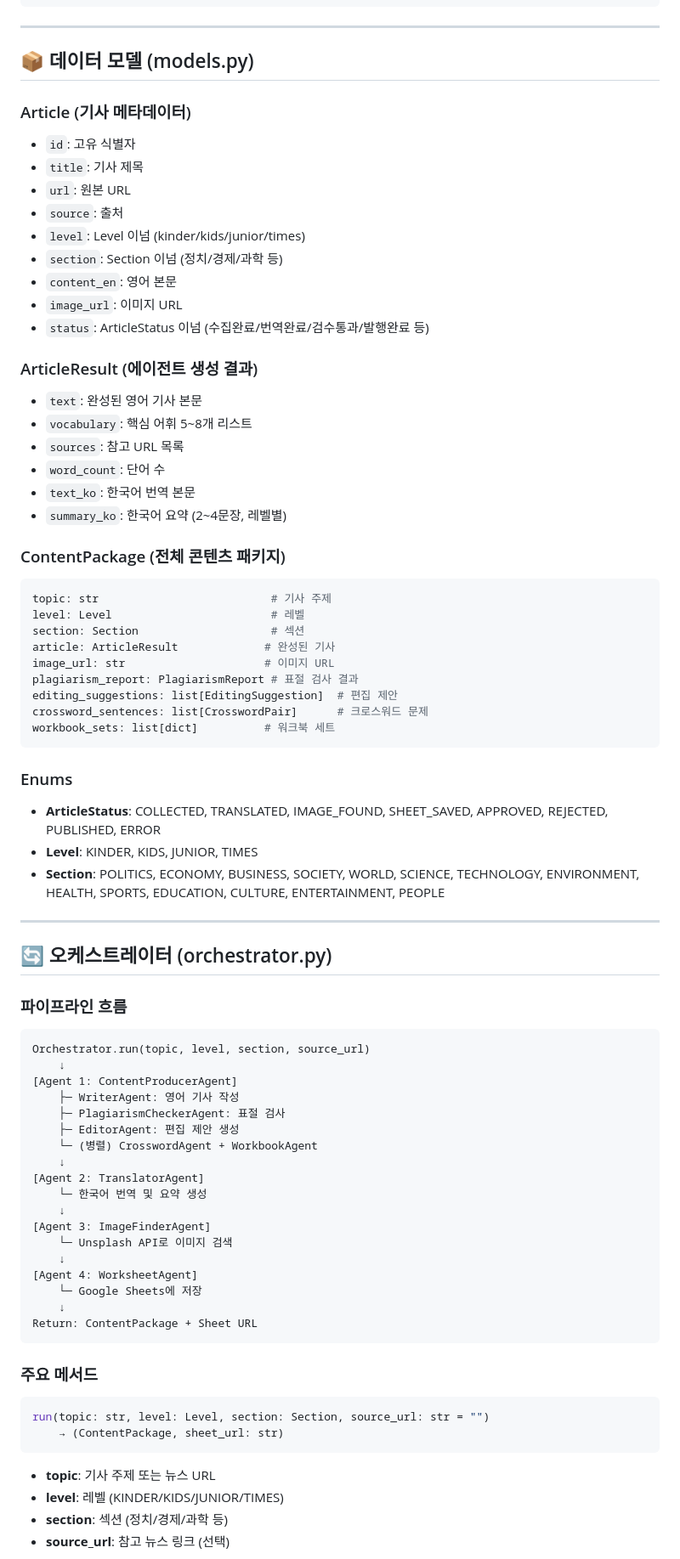
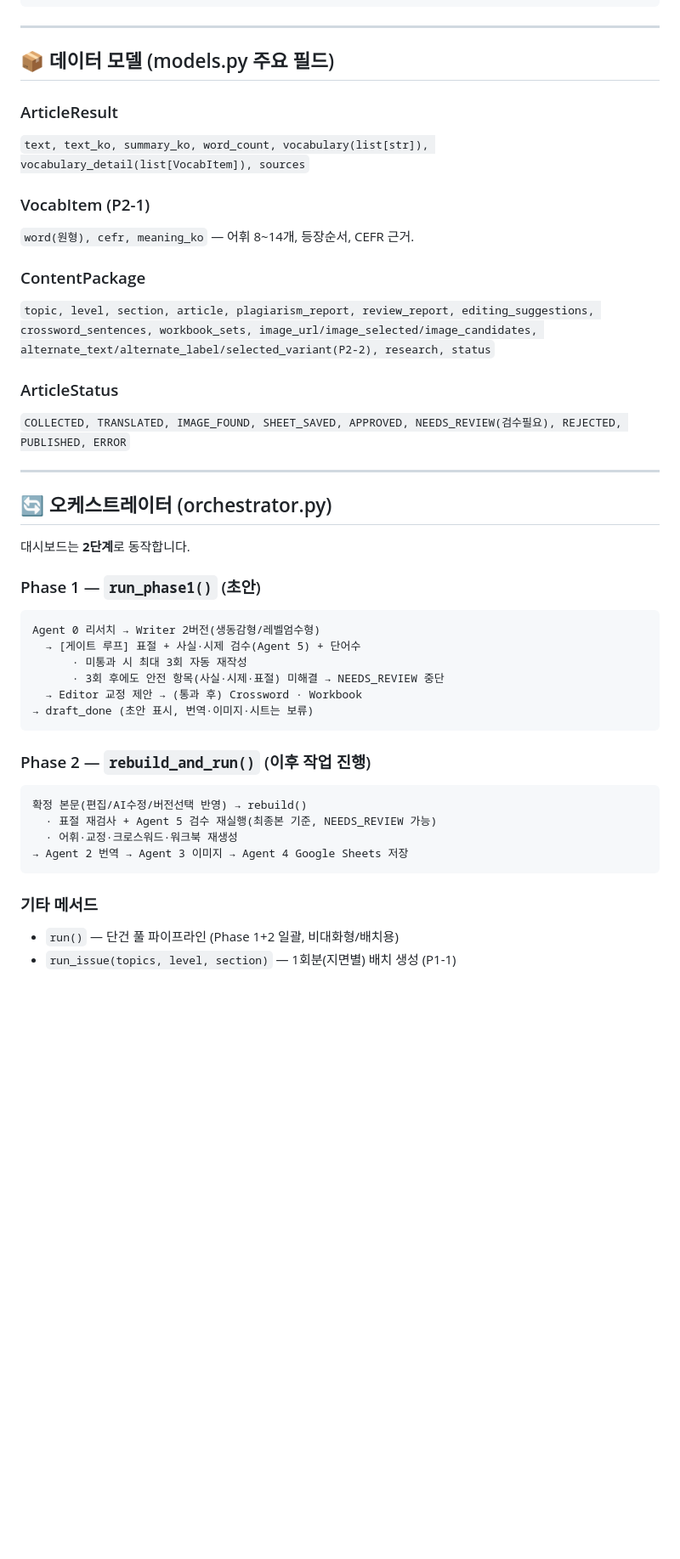
Before and after one commit to jp7856/news-pipeline2, a Markdown page: claude.md, the part around one of its changes. Shown at 85% size. GitHub-like rendering; blank space fills up the shorter version.

````diff
--- a/claude.md
+++ b/claude.md
@@ -85,81 +92,48 @@ UNSPLASH_ACCESS_KEY    # Unsplash 이미지 검색 API
 
 ---
 
-## 📦 데이터 모델 (models.py)
+## 📦 데이터 모델 (models.py 주요 필드)
 
-### Article (기사 메타데이터)
-- `id`: 고유 식별자
-- `title`: 기사 제목
-- `url`: 원본 URL
-- `source`: 출처
-- `level`: Level 이넘 (kinder/kids/junior/times)
-- `section`: Section 이넘 (정치/경제/과학 등)
-- `content_en`: 영어 본문
-- `image_url`: 이미지 URL
-- `status`: ArticleStatus 이넘 (수집완료/번역완료/검수통과/발행완료 등)
+### ArticleResult
+`text, text_ko, summary_ko, word_count, vocabulary(list[str]), vocabulary_detail(list[VocabItem]), sources`
 
-### ArticleResult (에이전트 생성 결과)
-- `text`: 완성된 영어 기사 본문
-- `vocabulary`: 핵심 어휘 5~8개 리스트
-- `sources`: 참고 URL 목록
-- `word_count`: 단어 수
-- `text_ko`: 한국어 번역 본문
-- `summary_ko`: 한국어 요약 (2~4문장, 레벨별)
+### VocabItem (P2-1)
+`word(원형), cefr, meaning_ko` — 어휘 8~14개, 등장순서, CEFR 근거.
 
-### ContentPackage (전체 콘텐츠 패키지)
-```python
-topic: str                          # 기사 주제
-level: Level                        # 레벨
-section: Section                    # 섹션
-article: ArticleResult             # 완성된 기사
-image_url: str                     # 이미지 URL
-plagiarism_report: PlagiarismReport # 표절 검사 결과
-editing_suggestions: list[EditingSuggestion]  # 편집 제안
-crossword_sentences: list[CrosswordPair]      # 크로스워드 문제
-workbook_sets: list[dict]          # 워크북 세트
-```
+### ContentPackage
+`topic, level, section, article, plagiarism_report, review_report, editing_suggestions,
+crossword_sentences, workbook_sets, image_url/image_selected/image_candidates,
+alternate_text/alternate_label/selected_variant(P2-2), research, status`
 
-### Enums
-- **ArticleStatus**: COLLECTED, TRANSLATED, IMAGE_FOUND, SHEET_SAVED, APPROVED, REJECTED, PUBLISHED, ERROR
-- **Level**: KINDER, KIDS, JUNIOR, TIMES
-- **Section**: POLITICS, ECONOMY, BUSINESS, SOCIETY, WORLD, SCIENCE, TECHNOLOGY, ENVIRONMENT, HEALTH, SPORTS, EDUCATION, CULTURE, ENTERTAINMENT, PEOPLE
+### ArticleStatus
+`COLLECTED, TRANSLATED, IMAGE_FOUND, SHEET_SAVED, APPROVED, NEEDS_REVIEW(검수필요),
+REJECTED, PUBLISHED, ERROR`
 
 ---
 
 ## 🔄 오케스트레이터 (orchestrator.py)
 
-### 파이프라인 흐름
+대시보드는 **2단계**로 동작합니다.
 
+### Phase 1 — `run_phase1()` (초안)
 ```
-Orchestrator.run(topic, level, section, source_url)
-    ↓
-[Agent 1: ContentProducerAgent]
-    ├─ WriterAgent: 영어 기사 작성
-    ├─ PlagiarismCheckerAgent: 표절 검사
-    ├─ EditorAgent: 편집 제안 생성
-    └─ (병렬) CrosswordAgent + WorkbookAgent
-    ↓
-[Agent 2: TranslatorAgent]
-    └─ 한국어 번역 및 요약 생성
-    ↓
-[Agent 3: ImageFinderAgent]
-    └─ Unsplash API로 이미지 검색
-    ↓
-[Agent 4: WorksheetAgent]
-    └─ Google Sheets에 저장
-    ↓
-Return: ContentPackage + Sheet URL
+Agent 0 리서치 → Writer 2버전(생동감형/레벨엄수형)
+  → [게이트 루프] 표절 + 사실·시제 검수(Agent 5) + 단어수
+      · 미통과 시 최대 3회 자동 재작성
+      · 3회 후에도 안전 항목(사실·시제·표절) 미해결 → NEEDS_REVIEW 중단
+  → Editor 교정 제안 → (통과 후) Crossword · Workbook
+→ draft_done (초안 표시, 번역·이미지·시트는 보류)
 ```
 
-### 주요 메서드
-
-```python
-run(topic: str, level: Level, section: Section, source_url: str = "")
-    → (ContentPackage, sheet_url: str)
+### Phase 2 — `rebuild_and_run()` (이후 작업 진행)
+```
+확정 본문(편집/AI수정/버전선택 반영) → rebuild()
+  · 표절 재검사 + Agent 5 검수 재실행(최종본 기준, NEEDS_REVIEW 가능)
+  · 어휘·교정·크로스워드·워크북 재생성
+→ Agent 2 번역 → Agent 3 이미지 → Agent 4 Google Sheets 저장
 ```
 
-- **topic**: 기사 주제 또는 뉴스 URL
-- **level**: 레벨 (KINDER/KIDS/JUNIOR/TIMES)
-- **section**: 섹션 (정치/경제/과학 등)
-- **source_url**: 참고 뉴스 링크 (선택)
+### 기타 메서드
+- `run()` — 단건 풀 파이프라인 (Phase 1+2 일괄, 비대화형/배치용)
+- `run_issue(topics, level, section)` — 1회분(지면별) 배치 생성 (P1-1)
 
````
Also changed, not shown: other parts of claude.md (+128 -298 lines).
